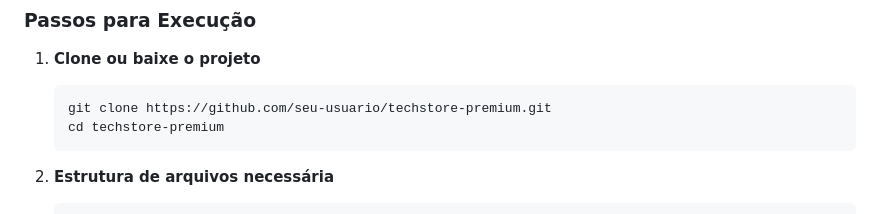
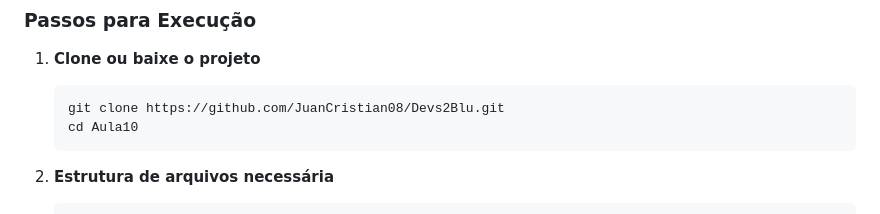
Before and after one commit to JuanCristian08/Devs2blu, a Markdown page: Aula10/README.md, the part around the change. Rendered like a GitHub page.

````diff
--- a/Aula10/README.md
+++ b/Aula10/README.md
@@ -66,8 +66,8 @@ O TechStore Premium é uma loja virtual completa que simula um e-commerce real,
 
 1. **Clone ou baixe o projeto**
    ```bash
-   git clone https://github.com/seu-usuario/techstore-premium.git
-   cd techstore-premium
+   git clone https://github.com/JuanCristian08/Devs2Blu.git
+   cd Aula10
    ```
 
 2. **Estrutura de arquivos necessária**
````
